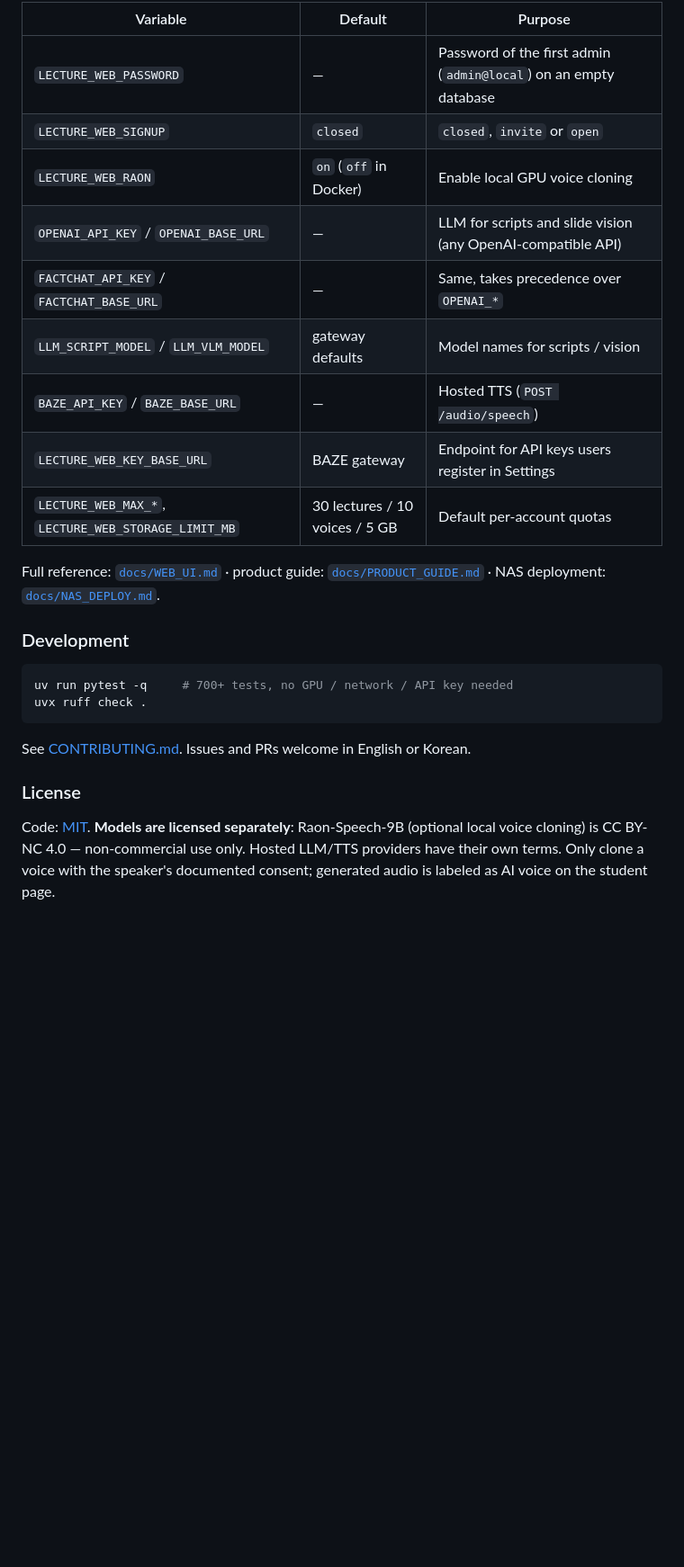
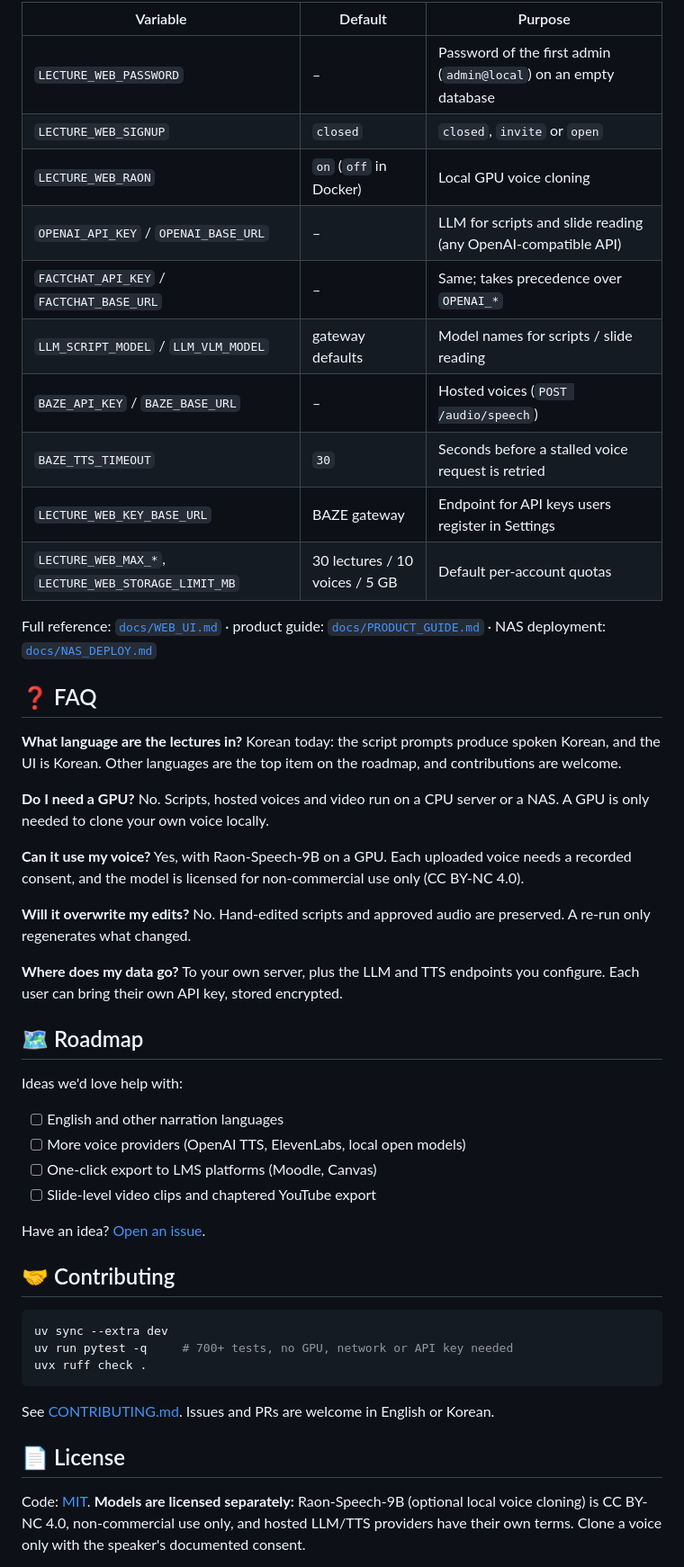
Before and after one commit to YUjinEDU/Lecture_Auto, a Markdown page: README.md, the part around one of its changes. Shown at 90% size. Drawn GitHub-style; folded sections open; blank space fills up the shorter version.

````diff
--- a/README.md
+++ b/README.md
@@ -101,32 +157,67 @@ LECTURE_WEB_PASSWORD=change-me uv run python -m lecture_auto.web --port 8800
 
 | Variable | Default | Purpose |
 |---|---|---|
-| `LECTURE_WEB_PASSWORD` | — | Password of the first admin (`admin@local`) on an empty database |
+| `LECTURE_WEB_PASSWORD` | – | Password of the first admin (`admin@local`) on an empty database |
 | `LECTURE_WEB_SIGNUP` | `closed` | `closed`, `invite` or `open` |
-| `LECTURE_WEB_RAON` | `on` (`off` in Docker) | Enable local GPU voice cloning |
-| `OPENAI_API_KEY` / `OPENAI_BASE_URL` | — | LLM for scripts and slide vision (any OpenAI-compatible API) |
-| `FACTCHAT_API_KEY` / `FACTCHAT_BASE_URL` | — | Same, takes precedence over `OPENAI_*` |
-| `LLM_SCRIPT_MODEL` / `LLM_VLM_MODEL` | gateway defaults | Model names for scripts / vision |
-| `BAZE_API_KEY` / `BAZE_BASE_URL` | — | Hosted TTS (`POST /audio/speech`) |
+| `LECTURE_WEB_RAON` | `on` (`off` in Docker) | Local GPU voice cloning |
+| `OPENAI_API_KEY` / `OPENAI_BASE_URL` | – | LLM for scripts and slide reading (any OpenAI-compatible API) |
+| `FACTCHAT_API_KEY` / `FACTCHAT_BASE_URL` | – | Same; takes precedence over `OPENAI_*` |
+| `LLM_SCRIPT_MODEL` / `LLM_VLM_MODEL` | gateway defaults | Model names for scripts / slide reading |
+| `BAZE_API_KEY` / `BAZE_BASE_URL` | – | Hosted voices (`POST /audio/speech`) |
+| `BAZE_TTS_TIMEOUT` | `30` | Seconds before a stalled voice request is retried |
 | `LECTURE_WEB_KEY_BASE_URL` | BAZE gateway | Endpoint for API keys users register in Settings |
 | `LECTURE_WEB_MAX_*`, `LECTURE_WEB_STORAGE_LIMIT_MB` | 30 lectures / 10 voices / 5 GB | Default per-account quotas |
 
 Full reference: [`docs/WEB_UI.md`](docs/WEB_UI.md) · product guide: [`docs/PRODUCT_GUIDE.md`](docs/PRODUCT_GUIDE.md) ·
-NAS deployment: [`docs/NAS_DEPLOY.md`](docs/NAS_DEPLOY.md).
+NAS deployment: [`docs/NAS_DEPLOY.md`](docs/NAS_DEPLOY.md)
 
-### Development
+</details>
+
+## ❓ FAQ
+
+**What language are the lectures in?**
+Korean today: the script prompts produce spoken Korean, and the UI is Korean. Other languages are the top
+item on the roadmap, and contributions are welcome.
+
+**Do I need a GPU?**
+No. Scripts, hosted voices and video run on a CPU server or a NAS. A GPU is only needed to clone your own
+voice locally.
+
+**Can it use my voice?**
+Yes, with Raon-Speech-9B on a GPU. Each uploaded voice needs a recorded consent, and the model is licensed
+for non-commercial use only (CC BY-NC 4.0).
+
+**Will it overwrite my edits?**
+No. Hand-edited scripts and approved audio are preserved. A re-run only regenerates what changed.
+
+**Where does my data go?**
+To your own server, plus the LLM and TTS endpoints you configure. Each user can bring their own API key,
+stored encrypted.
+
+## 🗺️ Roadmap
+
+Ideas we'd love help with:
+
+- [ ] English and other narration languages
+- [ ] More voice providers (OpenAI TTS, ElevenLabs, local open models)
+- [ ] One-click export to LMS platforms (Moodle, Canvas)
+- [ ] Slide-level video clips and chaptered YouTube export
+
+Have an idea? [Open an issue](https://github.com/YUjinEDU/Lecture_Auto/issues/new/choose).
+
+## 🤝 Contributing
 
 ```bash
-uv run pytest -q     # 700+ tests, no GPU / network / API key needed
+uv sync --extra dev
+uv run pytest -q     # 700+ tests, no GPU, network or API key needed
 uvx ruff check .
 ```
 
-See [CONTRIBUTING.md](CONTRIBUTING.md). Issues and PRs welcome in English or Korean.
+See [CONTRIBUTING.md](CONTRIBUTING.md). Issues and PRs are welcome in English or Korean.
 
-### License
+## 📄 License
 
-Code: [MIT](LICENSE). **Models are licensed separately**: Raon-Speech-9B (optional local voice
-cloning) is CC BY-NC 4.0 — non-commercial use only. Hosted LLM/TTS providers have their own terms.
-Only clone a voice with the speaker's documented consent; generated audio is labeled as AI voice
-on the student page.
+Code: [MIT](LICENSE). **Models are licensed separately:** Raon-Speech-9B (optional local voice cloning) is
+CC BY-NC 4.0, non-commercial use only, and hosted LLM/TTS providers have their own terms. Clone a voice
+only with the speaker's documented consent.
 
````
Also changed, not shown: other parts of README.md (+112 -84 lines), README.ko.md (added, +227 -0 lines), docs/assets/demo-student-page.gif (added), docs/assets/screenshot-studio.png (deleted), docs/assets/student-page.png (added), docs/assets/studio-progress.png (added), docs/assets/studio-script-review.png (added).
